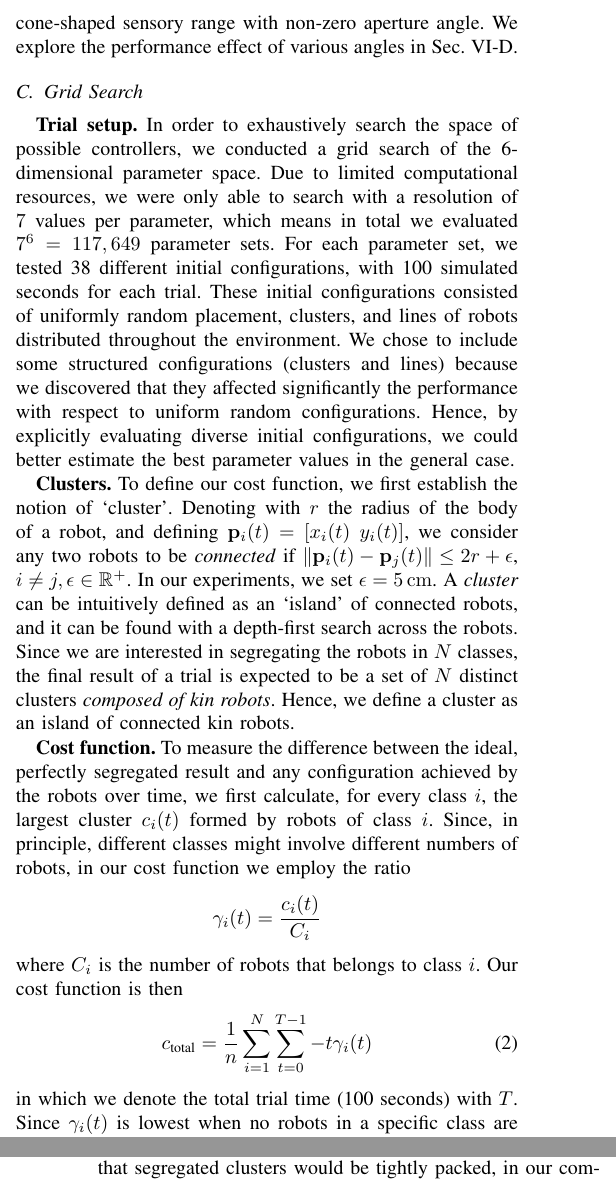
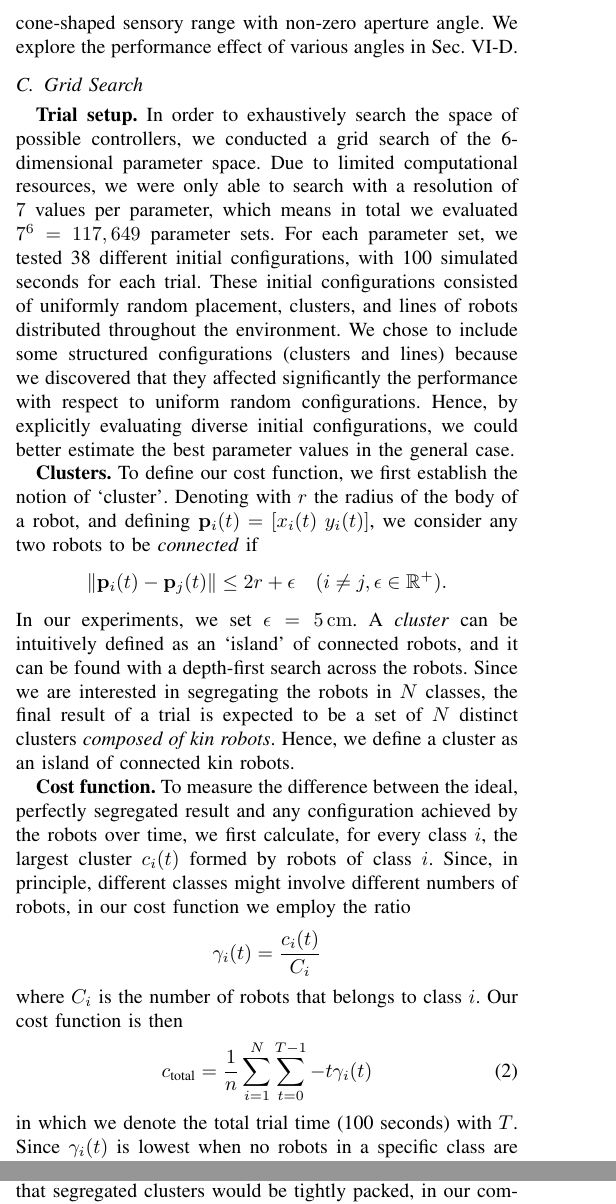
Before and after one commit to PeterMitrano/minimalist-segregation, a LaTeX paper (segregation_without_computation.tex): two parts of the columns of pages 3 and 4 of 9, joined at a grey line, cut so that both start at the same text. Compiled offline with pdfLaTeX; a missing font is replaced by an installed copy or a similar font; a LaTeX package or settings file that is missing is left out.

Commit message:
More work on Section 3

```diff
--- a/segregation_without_computation.tex
+++ b/segregation_without_computation.tex
@@ -293,14 +293,17 @@ parameter values in the general case.
 To define our cost function, we first establish the notion of
 `cluster'. Denoting with $r$ the radius of the body of a robot, and defining
 $\vec{p}_i(t) = [x_i(t)\;y_i(t)]$, we consider any two robots to be
-\emph{connected} if $\lVert\vec{p}_i(t) - \vec{p}_j(t)\rVert \le 2r + \epsilon$,
-$i \ne j, \epsilon \in \mathbb{R}^+$. In our experiments, we set
-$\epsilon = \SI{5}{\centi\meter}$.  A \emph{cluster} can be intuitively defined
-as an `island' of connected robots, and it can be found with a depth-first
-search across the robots. Since we are interested in segregating the robots in
-$N$ classes, the final result of a trial is expected to be a set of $N$ distinct
-clusters \emph{composed of kin robots}. Hence, we define a cluster as an island
-of connected kin robots.
+\emph{connected} if
+$$
+\lVert\vec{p}_i(t) - \vec{p}_j(t)\rVert \le 2r + \epsilon \quad (i \ne j, \epsilon \in \mathbb{R}^+).
+$$
+In our experiments, we set $\epsilon = \SI{5}{\centi\meter}$.  A
+\emph{cluster} can be intuitively defined as an `island' of connected
+robots, and it can be found with a depth-first search across the
+robots. Since we are interested in segregating the robots in $N$
+classes, the final result of a trial is expected to be a set of $N$
+distinct clusters \emph{composed of kin robots}. Hence, we define a
+cluster as an island of connected kin robots.
 
 \myparagraph{Cost function}
 To measure the difference between the ideal, perfectly segregated result and any
```
